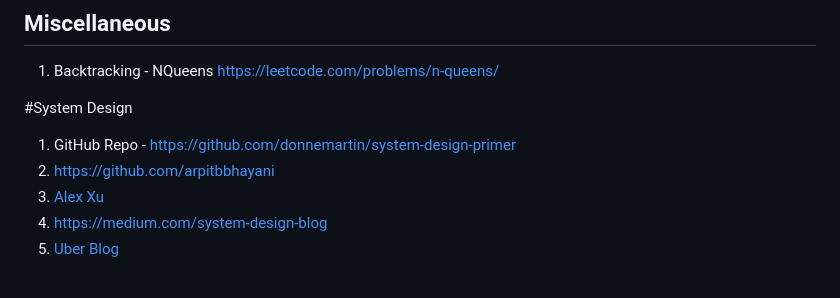
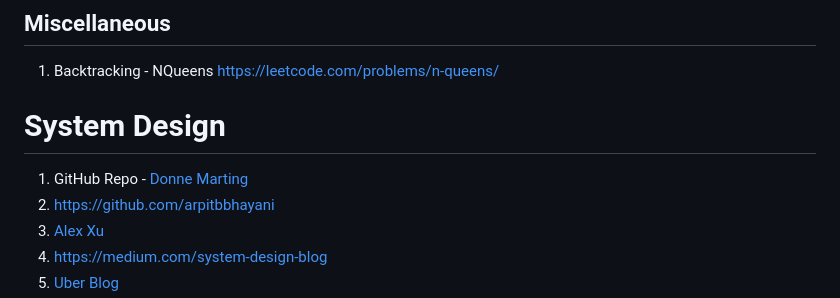
Before and after one commit to akramit/Placement-Preparation, a Markdown page: README.md, the part around the change. GitHub-like rendering.

```diff
--- a/README.md
+++ b/README.md
@@ -87,8 +87,8 @@ During my preparation for placements, I came across various useful resources for
 ## Miscellaneous
 1. Backtracking - NQueens https://leetcode.com/problems/n-queens/
 
-#System Design
-1. GitHub Repo - https://github.com/donnemartin/system-design-primer
+# System Design
+1. GitHub Repo - [Donne Marting](https://github.com/donnemartin/system-design-primer)
 1. https://github.com/arpitbbhayani
 2. [Alex Xu](system-design.pdf)
 3. https://medium.com/system-design-blog
```
